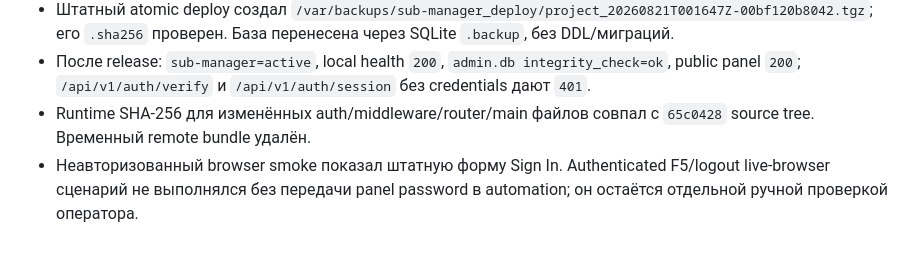
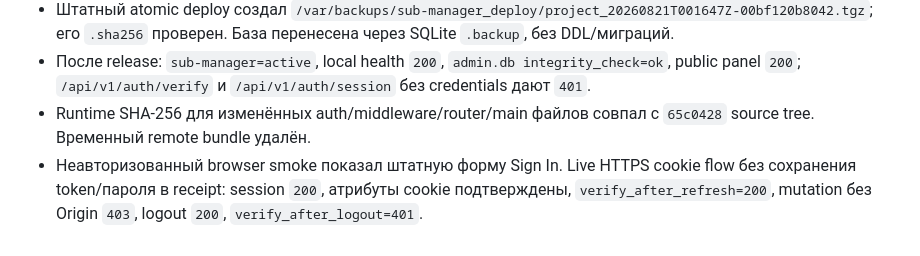
Before and after one commit to Efidripy/multiserversubgen, a Markdown page: docs/PRODUCTION-ROLLOUT-SUBSCRIPTION-LINKS-2026-08-20.md, the part around the change. Drawn GitHub-style.

```diff
--- a/docs/PRODUCTION-ROLLOUT-SUBSCRIPTION-LINKS-2026-08-20.md
+++ b/docs/PRODUCTION-ROLLOUT-SUBSCRIPTION-LINKS-2026-08-20.md
@@ -54,4 +54,4 @@
 - Штатный atomic deploy создал `/var/backups/sub-manager_deploy/project_20260821T001647Z-00bf120b8042.tgz`; его `.sha256` проверен. База перенесена через SQLite `.backup`, без DDL/миграций.
 - После release: `sub-manager=active`, local health `200`, `admin.db integrity_check=ok`, public panel `200`; `/api/v1/auth/verify` и `/api/v1/auth/session` без credentials дают `401`.
 - Runtime SHA-256 для изменённых auth/middleware/router/main файлов совпал с `65c0428` source tree. Временный remote bundle удалён.
-- Неавторизованный browser smoke показал штатную форму Sign In. Authenticated F5/logout live-browser сценарий не выполнялся без передачи panel password в automation; он остаётся отдельной ручной проверкой оператора.
+- Неавторизованный browser smoke показал штатную форму Sign In. Live HTTPS cookie flow без сохранения token/пароля в receipt: session `200`, атрибуты cookie подтверждены, `verify_after_refresh=200`, mutation без Origin `403`, logout `200`, `verify_after_logout=401`.
```
Also changed, not shown: docs/REMEDIATION-ROADMAP-2026-08-10.md (+1 -1 lines).
